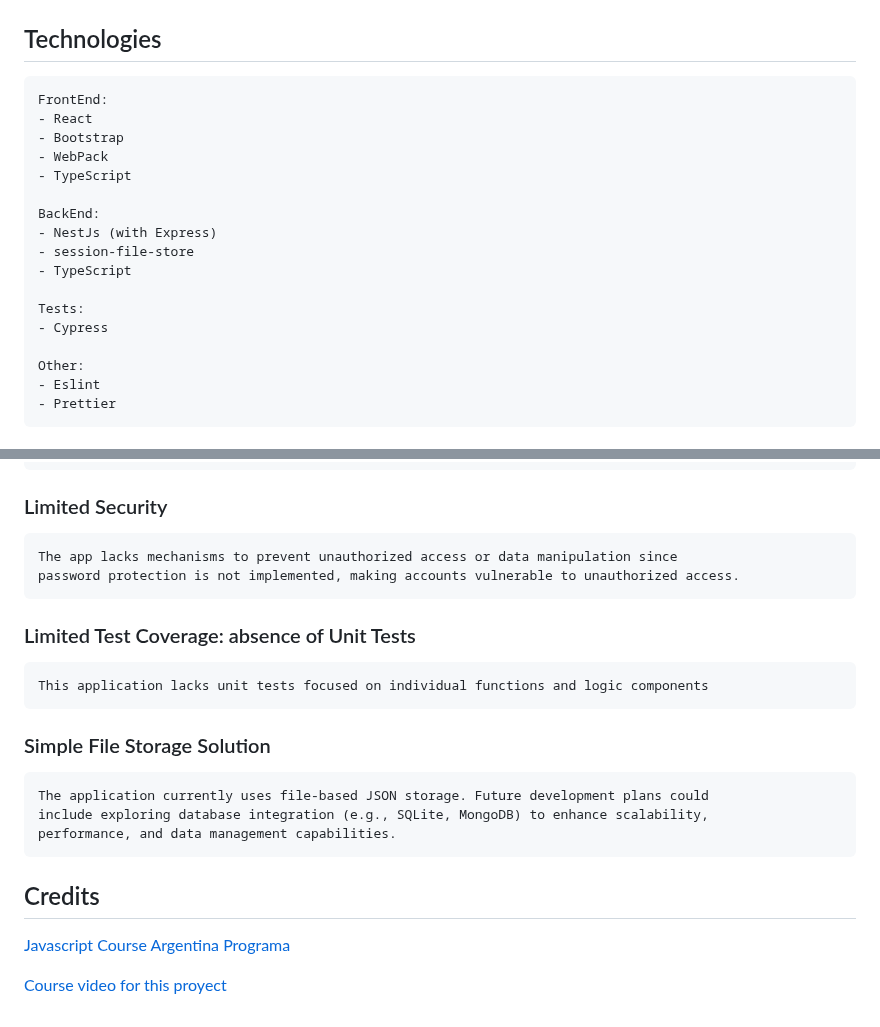
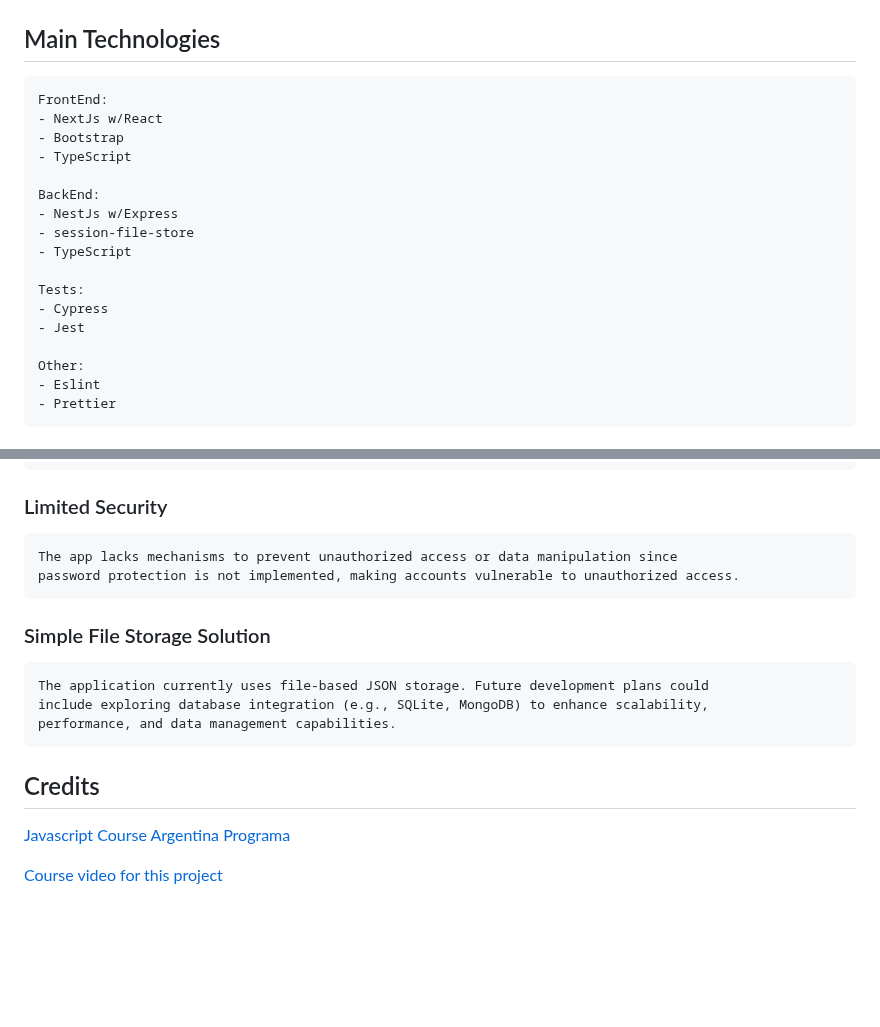
Before and after one commit to gruvix/CRUD-Clubs, a Markdown page: README.md, 2 parts joined by grey strips. GitHub-like rendering; blank space fills up the shorter version.

```diff
--- a/README.md
+++ b/README.md
@@ -30,21 +29,21 @@ Future plans include transitioning to NextJs and expanding test coverage with Je
 ![Add team page](add_team.png)
 ![User specific team page overview](team_overview.png)
 
-## Technologies
+## Main Technologies
 
     FrontEnd:
-    - React
+    - NextJs w/React
     - Bootstrap
-    - WebPack
     - TypeScript
 
     BackEnd:
-    - NestJs (with Express)
+    - NestJs w/Express
     - session-file-store
     - TypeScript
 
     Tests:
     - Cypress
+    - Jest
 
     Other:
     - Eslint
@@ -111,10 +140,6 @@ There's a disabled test for removing all players from a team, but it lacks any a
     The app lacks mechanisms to prevent unauthorized access or data manipulation since
     password protection is not implemented, making accounts vulnerable to unauthorized access.
 
-### Limited Test Coverage: absence of Unit Tests
-
-    This application lacks unit tests focused on individual functions and logic components
-
 ### Simple File Storage Solution
 
     The application currently uses file-based JSON storage. Future development plans could
@@ -125,4 +150,4 @@ There's a disabled test for removing all players from a team, but it lacks any a
 
 [Javascript Course Argentina Programa](https://argentinaprograma.com/)
 
-[Course video for this proyect](https://www.youtube.com/watch?v=8LxxQeNCu4U&list=PLs73pLtDNXD893LSF8fP-EfZbGWMECmnc&index=17)
+[Course video for this project](https://www.youtube.com/watch?v=8LxxQeNCu4U&list=PLs73pLtDNXD893LSF8fP-EfZbGWMECmnc&index=17)
```
Also changed, not shown: other parts of README.md (+41 -12 lines).
